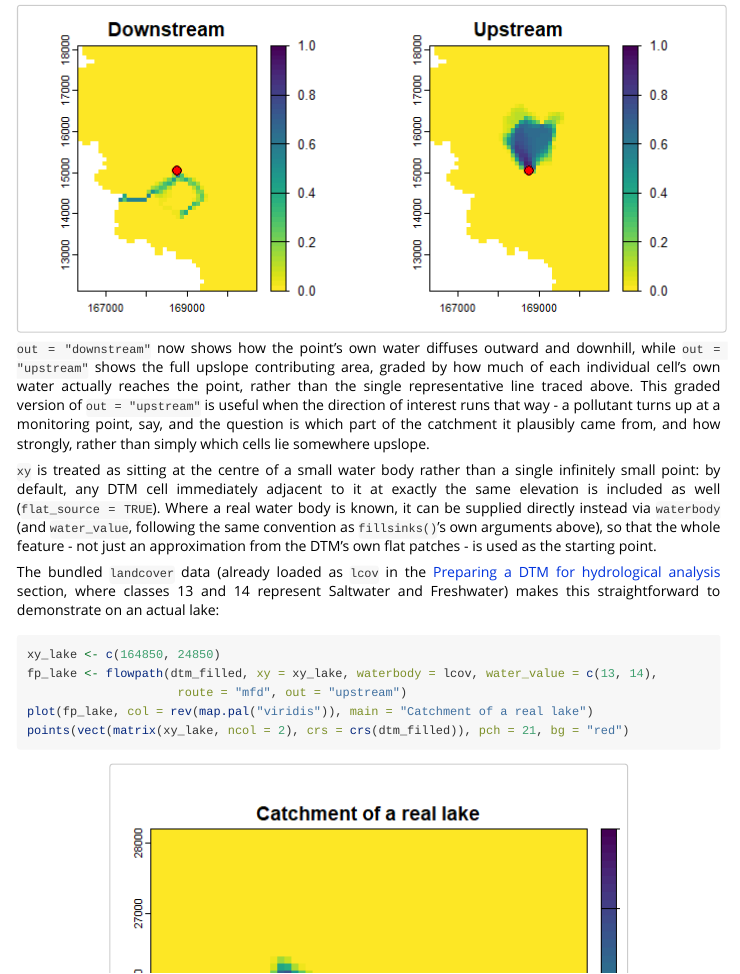
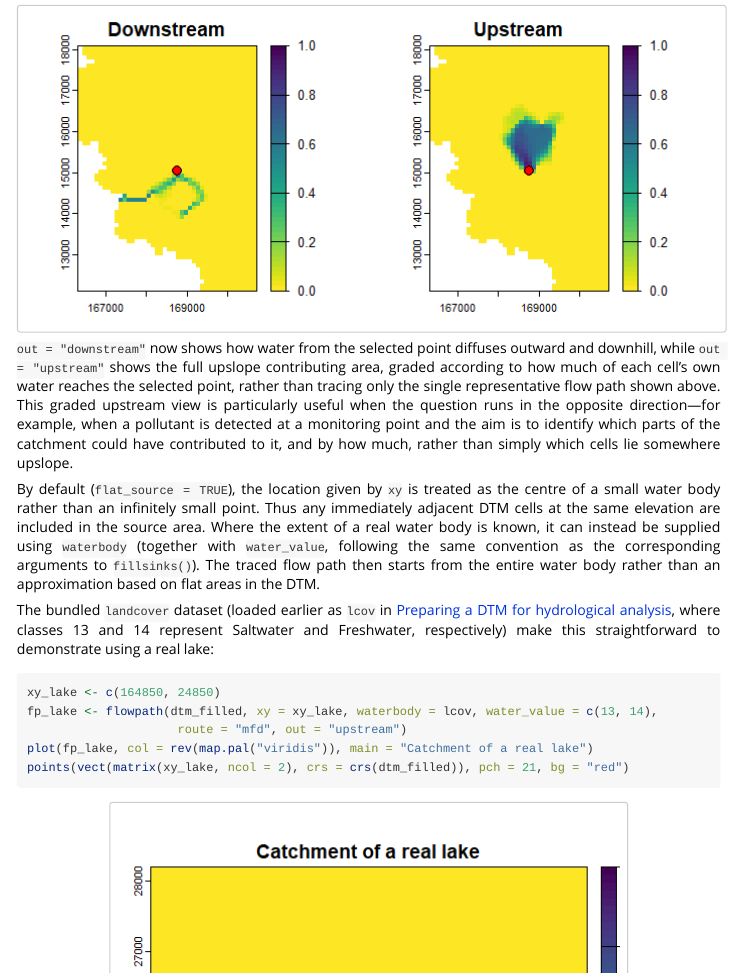
Before and after one commit to ilyamaclean/terravars, an R Markdown document (vignettes/tutorial.Rmd): the page in a window 1100 px wide, from 9770 px down. Rendered offline with R 4.5, knitr and Pandoc, with nearby package versions; long lines of code are wrapped.

````diff
--- a/vignettes/tutorial.Rmd
+++ b/vignettes/tutorial.Rmd
@@ -622,11 +622,12 @@
 
 ![](images/water_img6.png)
 
-`out = "downstream"` now shows how the point's own water diffuses outward and downhill, while `out = "upstream"` shows the full upslope contributing area, graded by how much of each individual cell's own water actually reaches the point, rather than the single representative line traced above. This graded version of `out = "upstream"` is useful when the direction of interest runs that way - a pollutant turns up at a monitoring point, say, and the question is which part of the catchment it plausibly came from, and how strongly, rather than simply which cells lie somewhere upslope.
+`out = "downstream"` now shows how water from the selected point diffuses outward and downhill, while `out = "upstream"` shows the full upslope contributing area, graded according to how much of each cell's own water reaches the selected point, rather than tracing only the single representative flow path shown above. This graded upstream view is particularly useful when the question runs in the opposite direction—for example, when a pollutant is detected at a monitoring point and the aim is to identify which parts of the catchment could have contributed to it, and by how much, rather than simply which cells lie somewhere upslope.
 
-`xy` is treated as sitting at the centre of a small water body rather than a single infinitely small point: by default, any DTM cell immediately adjacent to it at exactly the same elevation is included as well (`flat_source = TRUE`). Where a real water body is known, it can be supplied directly instead via `waterbody` (and `water_value`, following the same convention as `fillsinks()`'s own arguments above), so that the whole feature - not just an approximation from the DTM's own flat patches - is used as the starting point.
+By default (`flat_source = TRUE`), the location given by `xy` is treated as the centre of a small water body rather than an infinitely small point. Thus any immediately adjacent DTM cells at the same elevation are included in the source area. Where the extent of a real water body is known, it can instead be supplied using `waterbody` (together with `water_value`, following the same convention as the corresponding arguments to `fillsinks()`). The traced flow path then starts from the entire water body rather than an approximation based on flat areas in the DTM.
 
-The bundled `landcover` data (already loaded as `lcov` in the [Preparing a DTM for hydrological analysis] section, where classes 13 and 14 represent Saltwater and Freshwater) makes this straightforward to demonstrate on an actual lake:
+The bundled `landcover` dataset (loaded earlier as `lcov` in [Preparing a DTM for hydrological analysis], where classes 13 and 14 represent Saltwater and Freshwater, respectively) make this straightforward to demonstrate using a real lake:
+
 
 ```{r}
 xy_lake <- c(164850, 24850)
````
